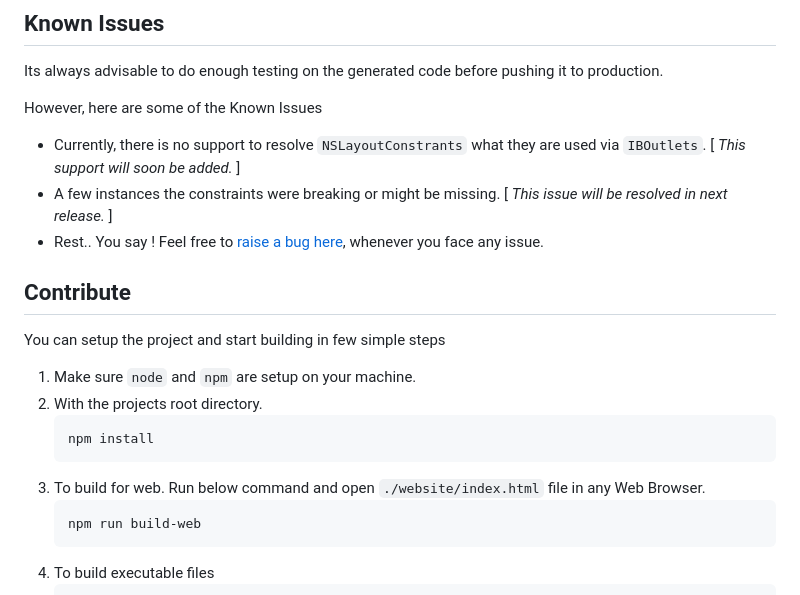
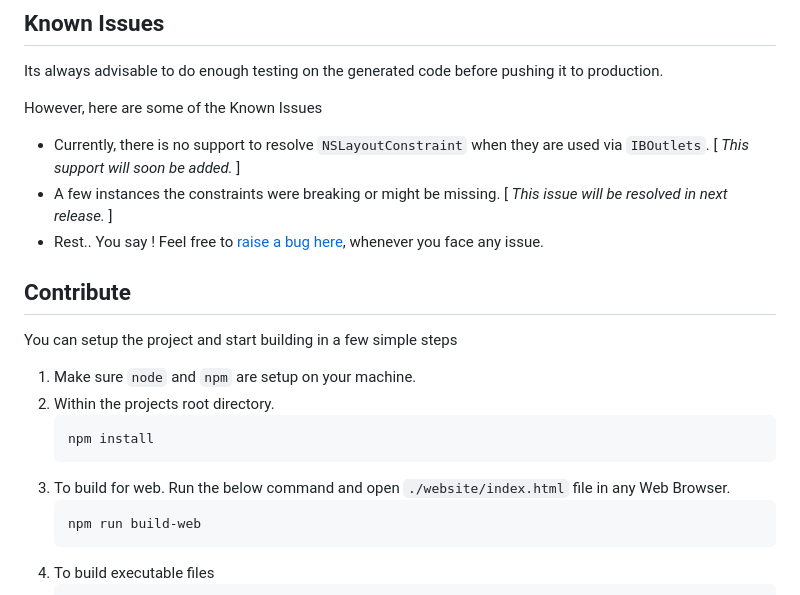
Before and after one commit to NitishGadangi/xib-to-swift-converter, a Markdown page: README.md, the part around the change. Drawn GitHub-style.

````diff
--- a/README.md
+++ b/README.md
@@ -121,18 +121,18 @@ Will update soon -->
 Its always advisable to do enough testing on the generated code before pushing it to production.
 
 However, here are some of the Known Issues
-- Currently, there is no support to resolve `NSLayoutConstrants` what they are used via `IBOutlets`. [ *This support will soon be added.* ]
+- Currently, there is no support to resolve `NSLayoutConstraint` when they are used via `IBOutlets`. [ *This support will soon be added.* ]
 - A few instances the constraints were breaking or might be missing. [ *This issue will be resolved in next release.* ]
 - Rest.. You say ! Feel free to [raise a bug here](https://github.com/NitishGadangi/xib-to-swift-converter/issues), whenever you face any issue.
 
 ## Contribute
-You can setup the project and start building in few simple steps
+You can setup the project and start building in a few simple steps
 1. Make sure `node` and `npm` are setup on your machine.
-2. With the projects root directory.
+2. Within the projects root directory.
    ```bash
    npm install
    ```
-3. To build for web. Run below command and open `./website/index.html` file in any Web Browser.
+3. To build for web. Run the below command and open `./website/index.html` file in any Web Browser.
     ```bash
     npm run build-web
     ```
````
